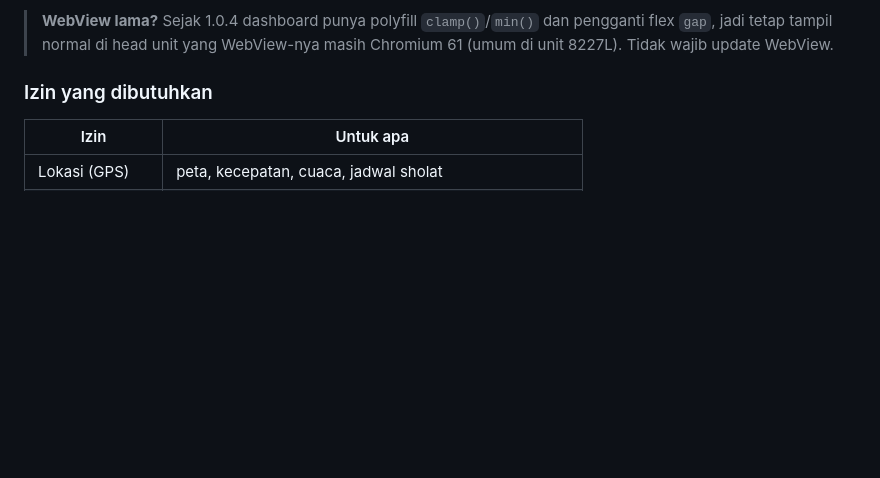
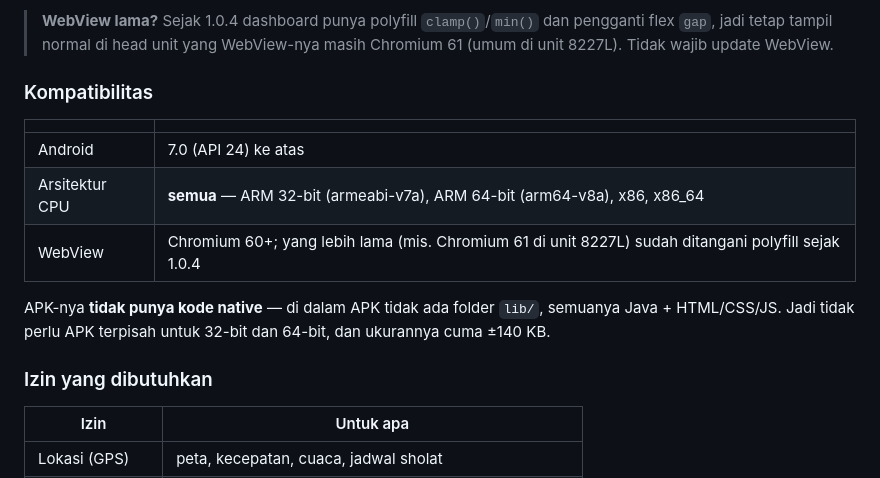
Before and after one commit to tenzou-dev/terradash, a Markdown page: README.md, the part around the change. Rendered like a GitHub page; blank space fills up the shorter version.

Commit message:
docs: tambah tabel kompatibilitas (arsitektur CPU & WebView)

```diff
--- a/README.md
+++ b/README.md
@@ -70,6 +70,18 @@ adb install -r TerraDash-1.0.3.apk
 > **WebView lama?** Sejak 1.0.4 dashboard punya polyfill `clamp()`/`min()` dan
 > pengganti flex `gap`, jadi tetap tampil normal di head unit yang WebView-nya
 > masih Chromium 61 (umum di unit 8227L). Tidak wajib update WebView.
+
+### Kompatibilitas
+
+| | |
+|---|---|
+| Android | 7.0 (API 24) ke atas |
+| Arsitektur CPU | **semua** — ARM 32-bit (armeabi-v7a), ARM 64-bit (arm64-v8a), x86, x86_64 |
+| WebView | Chromium 60+; yang lebih lama (mis. Chromium 61 di unit 8227L) sudah ditangani polyfill sejak 1.0.4 |
+
+APK-nya **tidak punya kode native** — di dalam APK tidak ada folder `lib/`,
+semuanya Java + HTML/CSS/JS. Jadi tidak perlu APK terpisah untuk 32-bit dan
+64-bit, dan ukurannya cuma ±140 KB.
 
 ### Izin yang dibutuhkan
 
```
